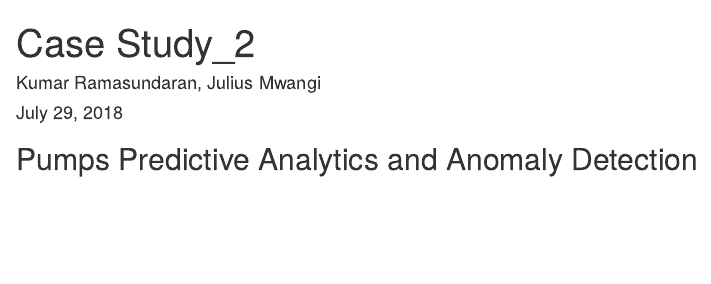
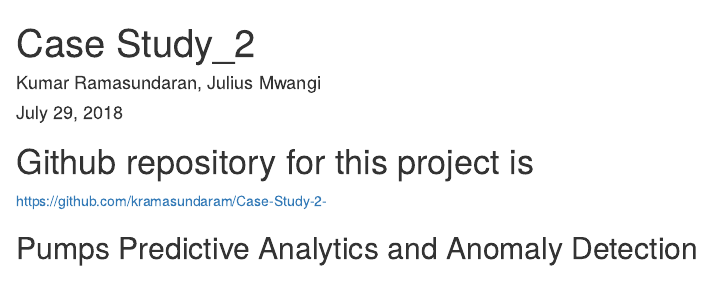
Before and after one commit to kramasundaram/Case-Study-2-, an R Markdown document (Case Study 2.Rmd): the page in a window 1100 px wide, from its top. Rendered offline with R 4.5, knitr and Pandoc, with nearby package versions; some code elsewhere in the file could not run offline.

Commit message:
Add files via upload

```diff
--- a/Case Study 2.Rmd
+++ b/Case Study 2.Rmd
@@ -4,6 +4,9 @@ author: "Kumar Ramasundaran, Julius Mwangi"
 date: "July 29, 2018"
 output: html_document
 ---
+
+# Github repository for this project is
+https://github.com/kramasundaram/Case-Study-2-
 
 ##  Pumps Predictive Analytics and Anomaly Detection
 
```
Also changed, not shown: Case_Study_2.html.
